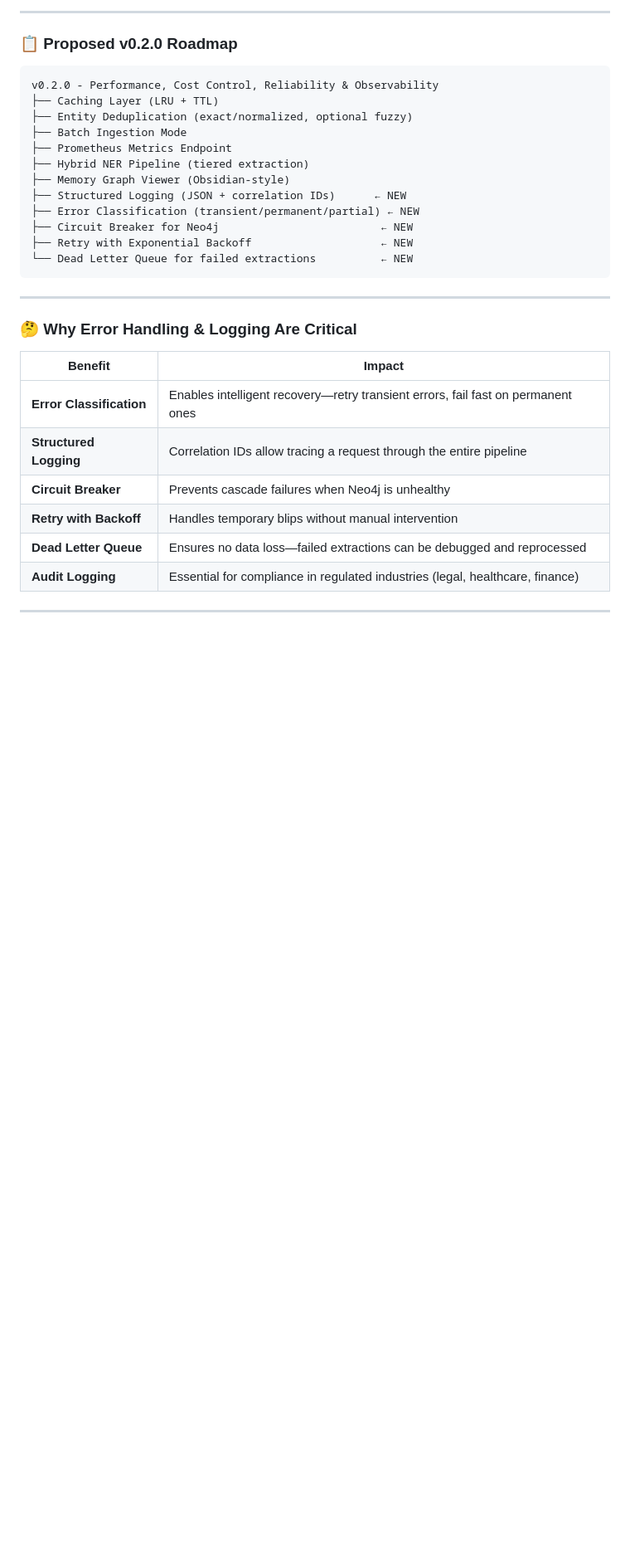
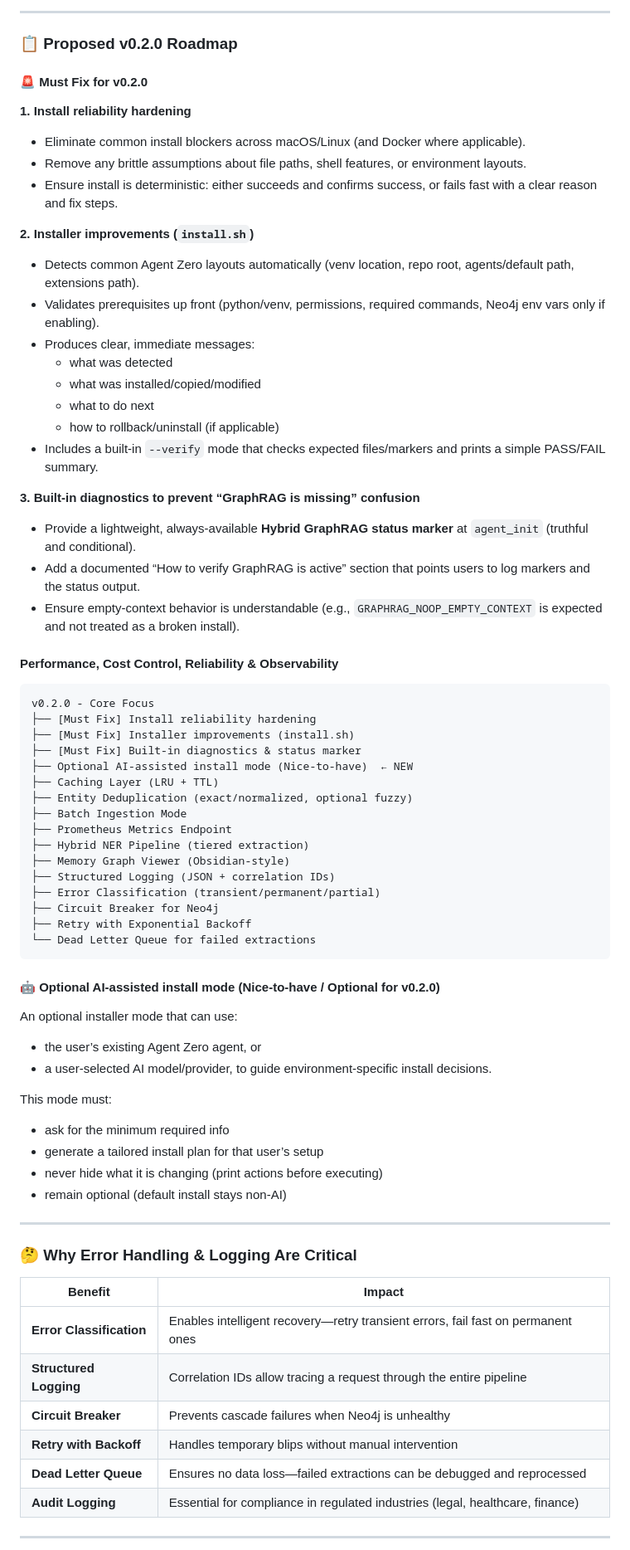
Before and after one commit to AijooseFactory/graphrag-agent-zero, a Markdown page: ROADMAP.md, the part around the change. Shown at 83% size. Drawn GitHub-style; blank space fills up the shorter version.

Commit message:
docs: update ROADMAP.md for v0.2.0 stability and installer requirements

````diff
--- a/ROADMAP.md
+++ b/ROADMAP.md
@@ -176,20 +176,60 @@ async def with_retry(operation, max_retries=3, base_delay=1.0):
 
 ### 📋 Proposed v0.2.0 Roadmap
 
-```
-v0.2.0 - Performance, Cost Control, Reliability & Observability
+#### 🚨 Must Fix for v0.2.0
+
+**1. Install reliability hardening**
+- Eliminate common install blockers across macOS/Linux (and Docker where applicable).
+- Remove any brittle assumptions about file paths, shell features, or environment layouts.
+- Ensure install is deterministic: either succeeds and confirms success, or fails fast with a clear reason and fix steps.
+
+**2. Installer improvements (`install.sh`)**
+- Detects common Agent Zero layouts automatically (venv location, repo root, agents/default path, extensions path).
+- Validates prerequisites up front (python/venv, permissions, required commands, Neo4j env vars only if enabling).
+- Produces clear, immediate messages:
+  - what was detected
+  - what was installed/copied/modified
+  - what to do next
+  - how to rollback/uninstall (if applicable)
+- Includes a built-in `--verify` mode that checks expected files/markers and prints a simple PASS/FAIL summary.
+
+**3. Built-in diagnostics to prevent “GraphRAG is missing” confusion**
+- Provide a lightweight, always-available **Hybrid GraphRAG status marker** at `agent_init` (truthful and conditional).
+- Add a documented “How to verify GraphRAG is active” section that points users to log markers and the status output.
+- Ensure empty-context behavior is understandable (e.g., `GRAPHRAG_NOOP_EMPTY_CONTEXT` is expected and not treated as a broken install).
+
+#### Performance, Cost Control, Reliability & Observability
+
+```text
+v0.2.0 - Core Focus
+├── [Must Fix] Install reliability hardening
+├── [Must Fix] Installer improvements (install.sh)
+├── [Must Fix] Built-in diagnostics & status marker
+├── Optional AI-assisted install mode (Nice-to-have)  ← NEW
 ├── Caching Layer (LRU + TTL)
 ├── Entity Deduplication (exact/normalized, optional fuzzy)
 ├── Batch Ingestion Mode
 ├── Prometheus Metrics Endpoint
 ├── Hybrid NER Pipeline (tiered extraction)
 ├── Memory Graph Viewer (Obsidian-style)
-├── Structured Logging (JSON + correlation IDs)      ← NEW
-├── Error Classification (transient/permanent/partial) ← NEW
-├── Circuit Breaker for Neo4j                         ← NEW
-├── Retry with Exponential Backoff                    ← NEW
-└── Dead Letter Queue for failed extractions          ← NEW
+├── Structured Logging (JSON + correlation IDs)
+├── Error Classification (transient/permanent/partial)
+├── Circuit Breaker for Neo4j
+├── Retry with Exponential Backoff
+└── Dead Letter Queue for failed extractions
 ```
+
+#### 🤖 Optional AI-assisted install mode (Nice-to-have / Optional for v0.2.0)
+An optional installer mode that can use:
+- the user’s existing Agent Zero agent, or
+- a user-selected AI model/provider,
+to guide environment-specific install decisions.
+
+This mode must:
+- ask for the minimum required info
+- generate a tailored install plan for that user’s setup
+- never hide what it is changing (print actions before executing)
+- remain optional (default install stays non-AI)
 
 ---
 
````
